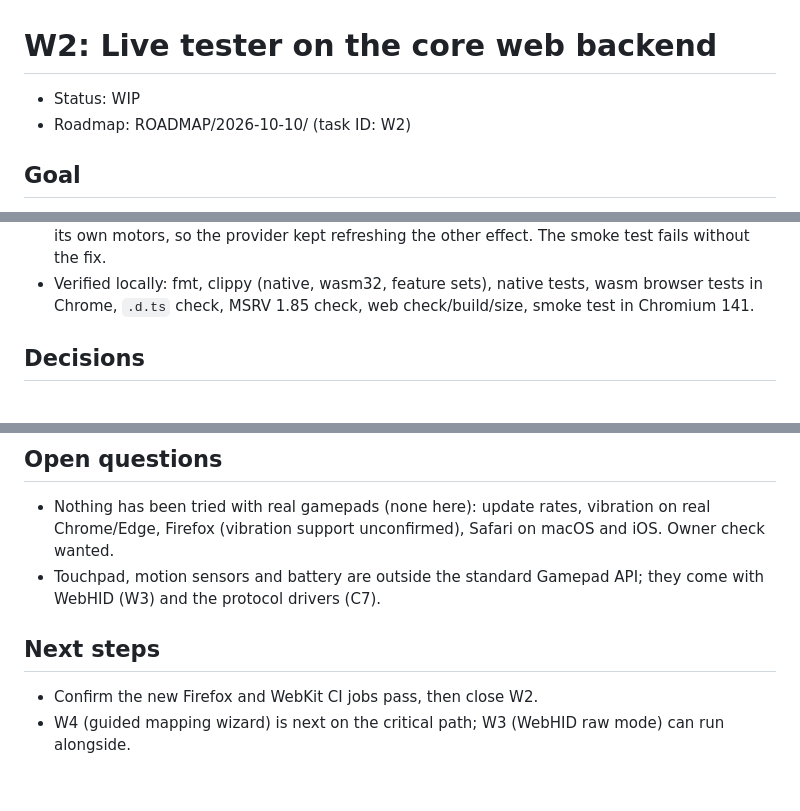
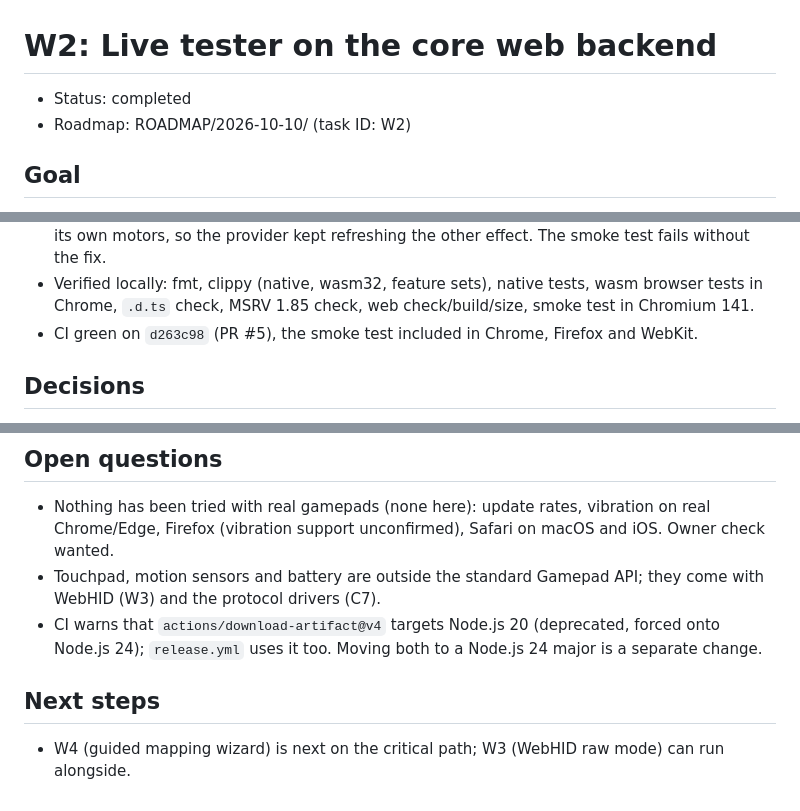
Before and after one commit to anygamepad/anygamepad.github.io, a Markdown page: RECORD/2026-10-13.w2-live-tester.completed.md, 3 parts joined by grey strips. Drawn GitHub-style.

Commit message:
W2: close the record and mark the roadmap task done
CI is green on d263c98, with the smoke test passing in Chrome, Firefox and
WebKit.

Co-Authored-By: Claude Opus 5.5 <noreply@anthropic.com>
Claude-Session: https://claude.ai/code/session_013Gb9RaDZ58RQrgUfVG8wBB

```diff
--- a/RECORD/2026-10-13.w2-live-tester.WIP.md
+++ b/RECORD/2026-10-13.w2-live-tester.completed.md
@@ -1,6 +1,6 @@
 # W2: Live tester on the core web backend
 
-- Status: WIP
+- Status: completed
 - Roadmap: ROADMAP/2026-10-10/ (task ID: W2)
 
 ## Goal
@@ -50,6 +50,8 @@ values, the update rate, and a vibration test. Chromium, Firefox and Safari.
 - Verified locally: fmt, clippy (native, wasm32, feature sets), native
   tests, wasm browser tests in Chrome, `.d.ts` check, MSRV 1.85 check, web
   check/build/size, smoke test in Chromium 141.
+- CI green on `d263c98` (PR #5), the smoke test included in Chrome,
+  Firefox and WebKit.
 
 ## Decisions
 
@@ -95,9 +97,11 @@ values, the update rate, and a vibration test. Chromium, Firefox and Safari.
   Safari on macOS and iOS. Owner check wanted.
 - Touchpad, motion sensors and battery are outside the standard Gamepad
   API; they come with WebHID (W3) and the protocol drivers (C7).
+- CI warns that `actions/download-artifact@v4` targets Node.js 20
+  (deprecated, forced onto Node.js 24); `release.yml` uses it too. Moving
+  both to a Node.js 24 major is a separate change.
 
 ## Next steps
 
-- Confirm the new Firefox and WebKit CI jobs pass, then close W2.
 - W4 (guided mapping wizard) is next on the critical path; W3 (WebHID raw
   mode) can run alongside.
```
Also changed, not shown: ROADMAP/2026-10-10/04-web-app.md (+5 -0 lines).
